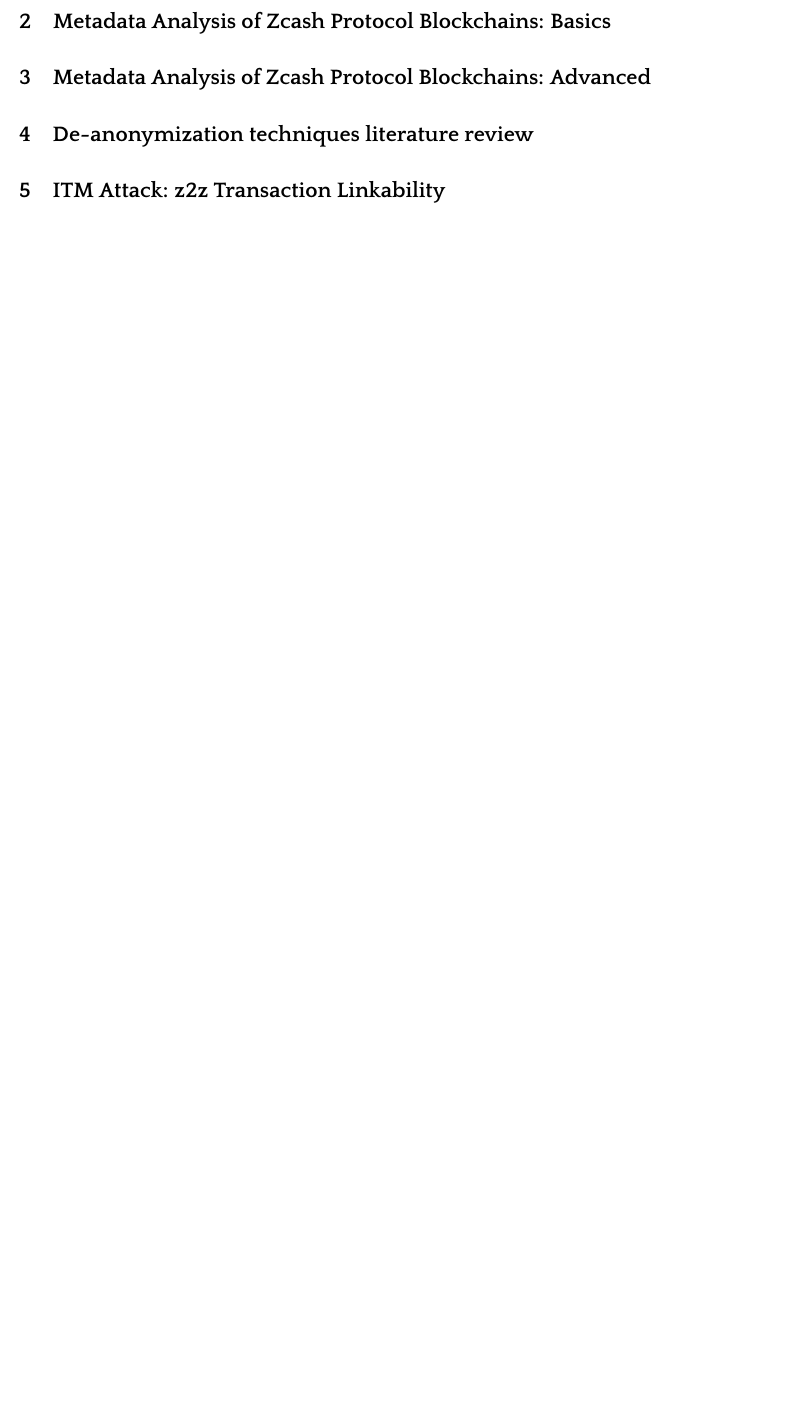
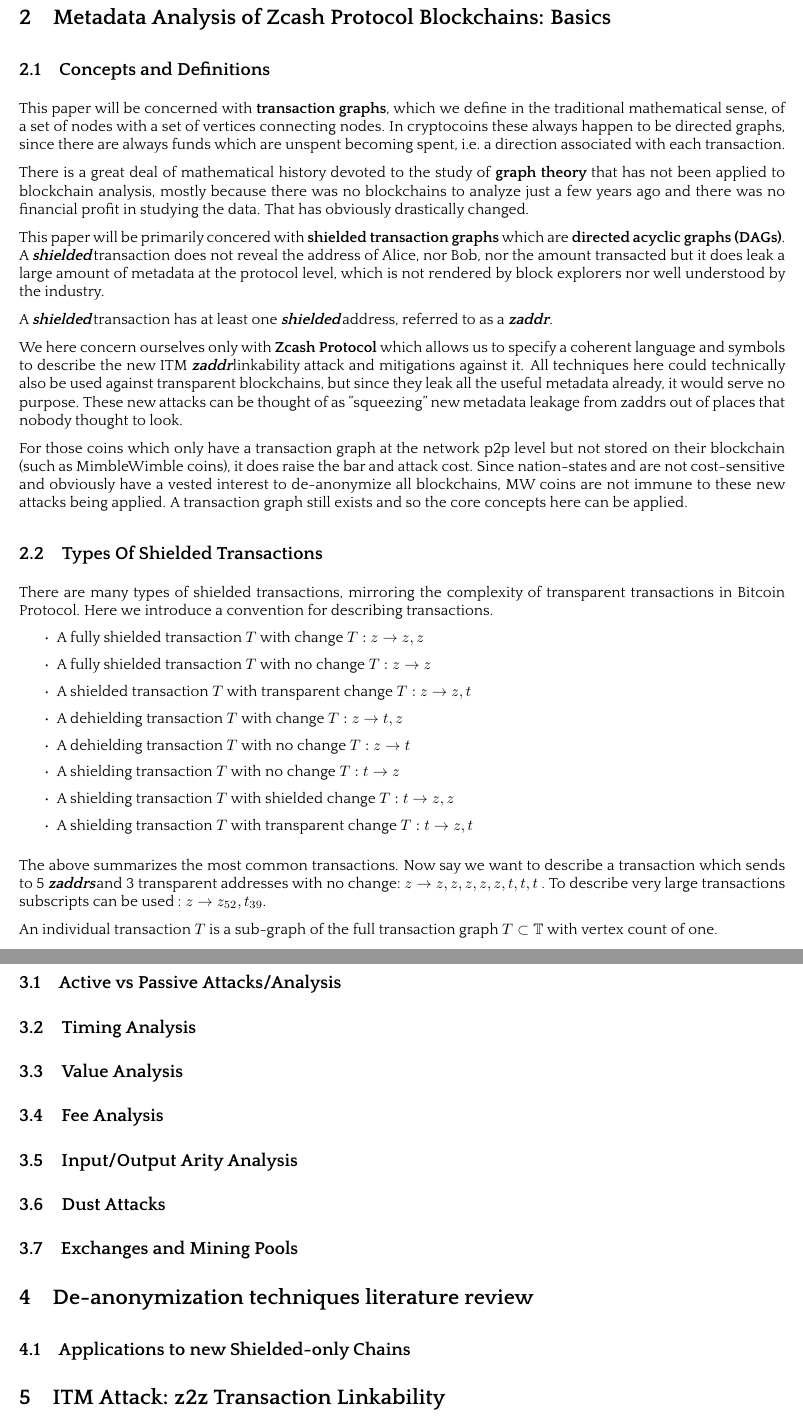
Before and after one commit to MyHush/sietch-whitepaper, a LaTeX paper (sietch.tex): part of page 3 of 3 before the commit and two parts of pages 3 and 4 of 5 after it, the two joined at a grey line, cut so that both start at the same text, the shorter picture padded with empty space. The pictures show the PDF file sietch.pdf that the author committed with the source.

Commit message:
Start grooving on this

```diff
--- a/sietch.tex
+++ b/sietch.tex
@@ -497,7 +502,80 @@
 
 \nsection{Metadata Analysis of Zcash Protocol Blockchains: Basics}
 
+\nsubsection{Concepts and Definitions}
+
+This paper will be concerned with \textbf{transaction graphs}, which we define
+in the traditional mathematical sense, of a set of nodes with a set
+of vertices connecting nodes. In cryptocoins these always happen
+to be directed graphs, since there are always funds which are unspent
+becoming spent, i.e. a direction associated with each transaction.
+
+There is a great deal of mathematical history devoted to the study
+of \textbf{graph theory} that has not been applied to blockchain analysis,
+mostly because there was no blockchains to analyze just a few years
+ago and there was no financial profit in studying the data. That
+has obviously drastically changed.
+
+This paper will be primarily concered with \textbf{shielded transaction graphs}
+which are \textbf{directed acyclic graphs (DAGs)}. A \shielded transaction
+does not reveal the address of Alice, nor Bob, nor the amount transacted but it
+does leak a large amount of metadata at the protocol level, which is not rendered
+by block explorers nor well understood by the industry.
+
+A \sheilded transaction has at least one \shielded address, referred to as a \zaddr.
+
+We here concern ourselves only with \textbf{Zcash Protocol} which allows us to specify
+a coherent language and symbols to describe the new ITM \zaddr linkability attack and mitigations
+against it. All techniques here could technically also be used against transparent
+blockchains, but since they leak all the useful metadata already, it would serve
+no purpose. These new attacks can be thought of as "squeezing" new metadata leakage
+from zaddrs out of places that nobody thought to look.
+
+For those coins which only have a transaction graph at the network p2p level but
+not stored on their blockchain (such as MimbleWimble coins), it does raise the bar
+and attack cost. Since nation-states and are not cost-sensitive and obviously
+have a vested interest to de-anonymize all blockchains, MW coins are not immune
+to these new attacks being applied. A transaction graph still exists and so
+the core concepts here can be applied.
+
+\nsubsection{Types Of Shielded Transactions}
+
+There are many types of shielded transactions, mirroring the complexity of transparent transactions
+in Bitcoin Protocol. Here we introduce a convention for describing transactions.
+
+\begin{itemize}
+
+\item A fully shielded transaction $T$ with change $T:z \rightarrow (z,z)$
+\item A fully shielded transaction $T$ with no change $T:z \rightarrow z$
+\item A shielded transaction $T$ with transparent change $T:z \rightarrow (z,t)$
+\item A dehielding transaction $T$ with change $T:z \rightarrow (t,z)$
+\item A dehielding transaction $T$ with no change $T:z \rightarrow t$
+\item A shielding transaction $T$ with no change $T:t \rightarrow z$
+\item A shielding transaction $T$ with shielded change $T:t \rightarrow (z,z)$
+\item A shielding transaction $T$ with transparent change $T:t \rightarrow (z,t)$
+\end{itemize}
+
+The above summarizes the most common transactions. Now say we want to describe a transaction which sends to 5 \zaddrs and 3 transparent addresses with no change:
+$z \rightarrow z,z,z,z,z,t,t,t$ . To describe very large transactions subscripts can be used : $ z \rightarrow z_{52}, t_{39} $.
+
+An individual transaction $T$ is a sub-graph of the full transaction graph $T \subset \mathbb{T}$ with vertex count of one.
+
+
 \nsection{Metadata Analysis of Zcash Protocol Blockchains: Advanced}
+
+\nsubsection{Active vs Passive Attacks/Analysis}
+
+\nsubsection{Timing Analysis}
+
+\nsubsection{Value Analysis}
+
+\nsubsection{Fee Analysis}
+
+\nsubsection{Input/Output Arity Analysis}
+
+\nsubsection{Dust Attacks}
+
+\nsubsection{Exchanges and Mining Pools}
 
 \nsection{De-anonymization techniques literature review}
 
@@ -506,0 +591 @@
+\begin{itemize}
```
Also changed, not shown: sietch.pdf, sietch.tex (30 more changed lines).
